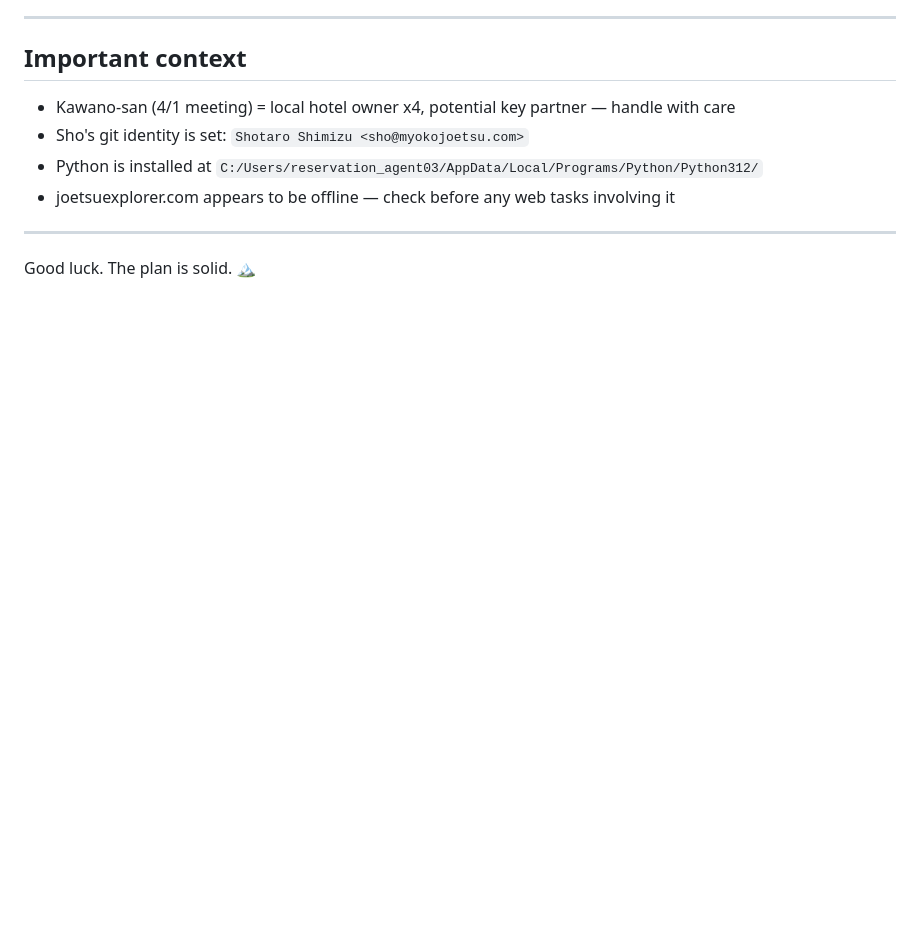
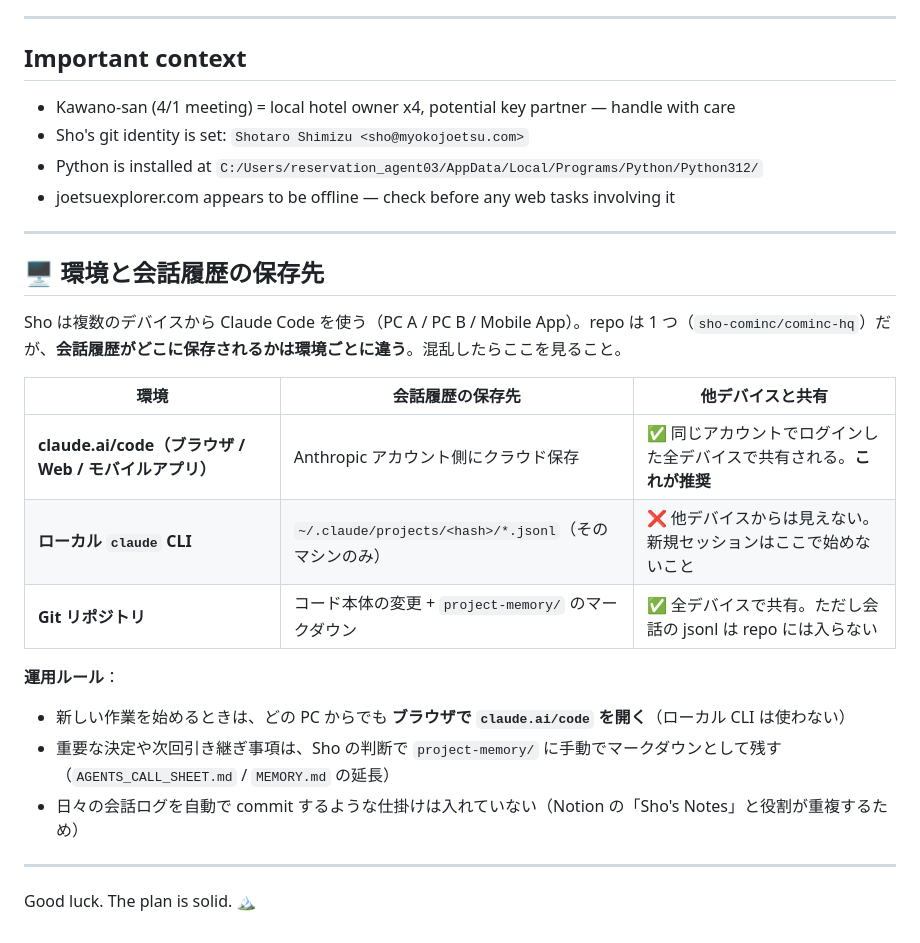
Before and after one commit to sho-cominc/cominc-hq, a Markdown page: CLAUDE.md, the part around the change. Rendered like a GitHub page; blank space fills up the shorter version.

Commit message:
docs: clarify where Claude conversation history lives per environment
Add a section to CLAUDE.md explaining that the repo is shared across
PC A / PC B / Mobile App, but conversation jsonl is stored differently
depending on environment. Recommend claude.ai/code (browser/Web/Mobile)
over local CLI so sessions are visible across devices.

```diff
--- a/CLAUDE.md
+++ b/CLAUDE.md
@@ -90,4 +90,21 @@ All plans live in **ComInc. HQ** on Notion:
 
 ---
 
+## 🖥️ 環境と会話履歴の保存先
+
+Sho は複数のデバイスから Claude Code を使う（PC A / PC B / Mobile App）。repo は 1 つ（`sho-cominc/cominc-hq`）だが、**会話履歴がどこに保存されるかは環境ごとに違う**。混乱したらここを見ること。
+
+| 環境 | 会話履歴の保存先 | 他デバイスと共有 |
+|---|---|---|
+| **claude.ai/code（ブラウザ / Web / モバイルアプリ）** | Anthropic アカウント側にクラウド保存 | ✅ 同じアカウントでログインした全デバイスで共有される。**これが推奨** |
+| **ローカル `claude` CLI** | `~/.claude/projects/<hash>/*.jsonl`（そのマシンのみ） | ❌ 他デバイスからは見えない。新規セッションはここで始めないこと |
+| **Git リポジトリ** | コード本体の変更 + `project-memory/` のマークダウン | ✅ 全デバイスで共有。ただし会話の jsonl は repo には入らない |
+
+**運用ルール**：
+- 新しい作業を始めるときは、どの PC からでも **ブラウザで `claude.ai/code` を開く**（ローカル CLI は使わない）
+- 重要な決定や次回引き継ぎ事項は、Sho の判断で `project-memory/` に手動でマークダウンとして残す（`AGENTS_CALL_SHEET.md` / `MEMORY.md` の延長）
+- 日々の会話ログを自動で commit するような仕掛けは入れていない（Notion の「Sho's Notes」と役割が重複するため）
+
+---
+
 Good luck. The plan is solid. 🏔️
```
